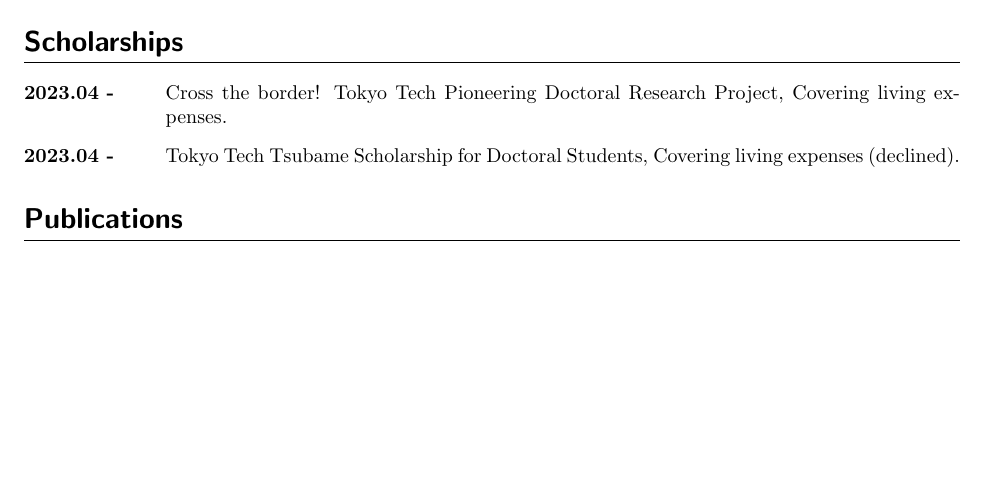
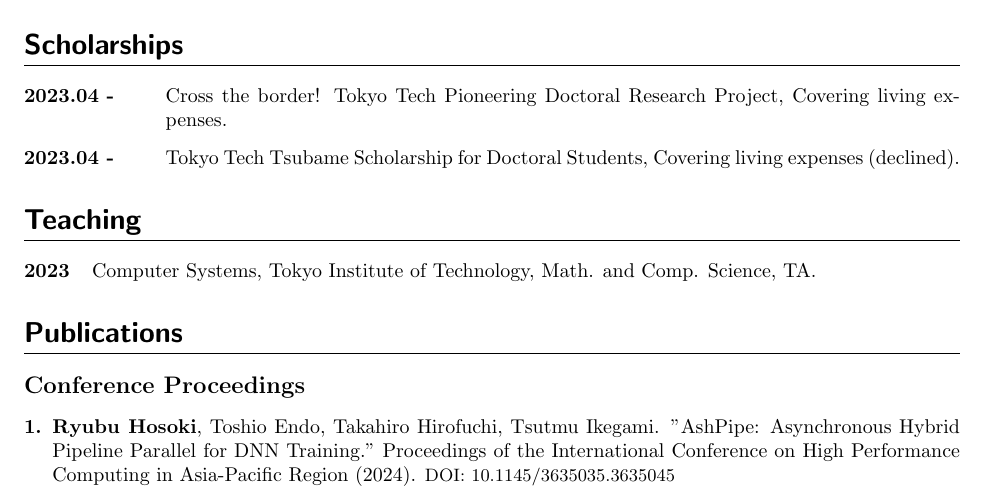
Before and after one commit to Ryb7532/myCV, a LaTeX CV (CV.tex): part of page 1 of 2, cut so that both start at the same text, the shorter picture padded with empty space. Compiled offline with pdfLaTeX.

Commit message:
update 24/01/28

```diff
--- a/CV.tex
+++ b/CV.tex
@@ -80,7 +80,19 @@
 \end{description}
 
 
+\section{Teaching}
+\begin{description}[align=left,leftmargin=1.2cm,style=multiline]
+  \item[2023] Computer Systems, Tokyo Institute of Technology, Math. and Comp. Science, TA.
+\end{description}
+
+
 \section{Publications}
+\subsection{Conference Proceedings}
+\begin{description}[align=left,leftmargin=0.5cm,style=multiline]
+  \item[1.]
+  {\bf Ryubu Hosoki}, Toshio Endo, Takahiro Hirofuchi, Tsutmu Ikegami. "AshPipe: Asynchronous Hybrid Pipeline Parallel for DNN Training." Proceedings of the International Conference on High Performance Computing in Asia-Pacific Region (2024). {\small DOI: \href{https://dl.acm.org/doi/10.1145/3635035.3635045}{10.1145/3635035.3635045}}
+\end{description}
+
 \subsection{Domestic Workshop (Unrefereed)}
 \begin{description}[align=left,leftmargin=0.5cm,style=multiline]
   \item[1.] IPSJ SIG Technical Report, 2021-HPC-180, No.9, online, July 2021. (First author)
```
Also changed, not shown: CV.pdf, CV.tex (2 more changed lines), 2 other files.
